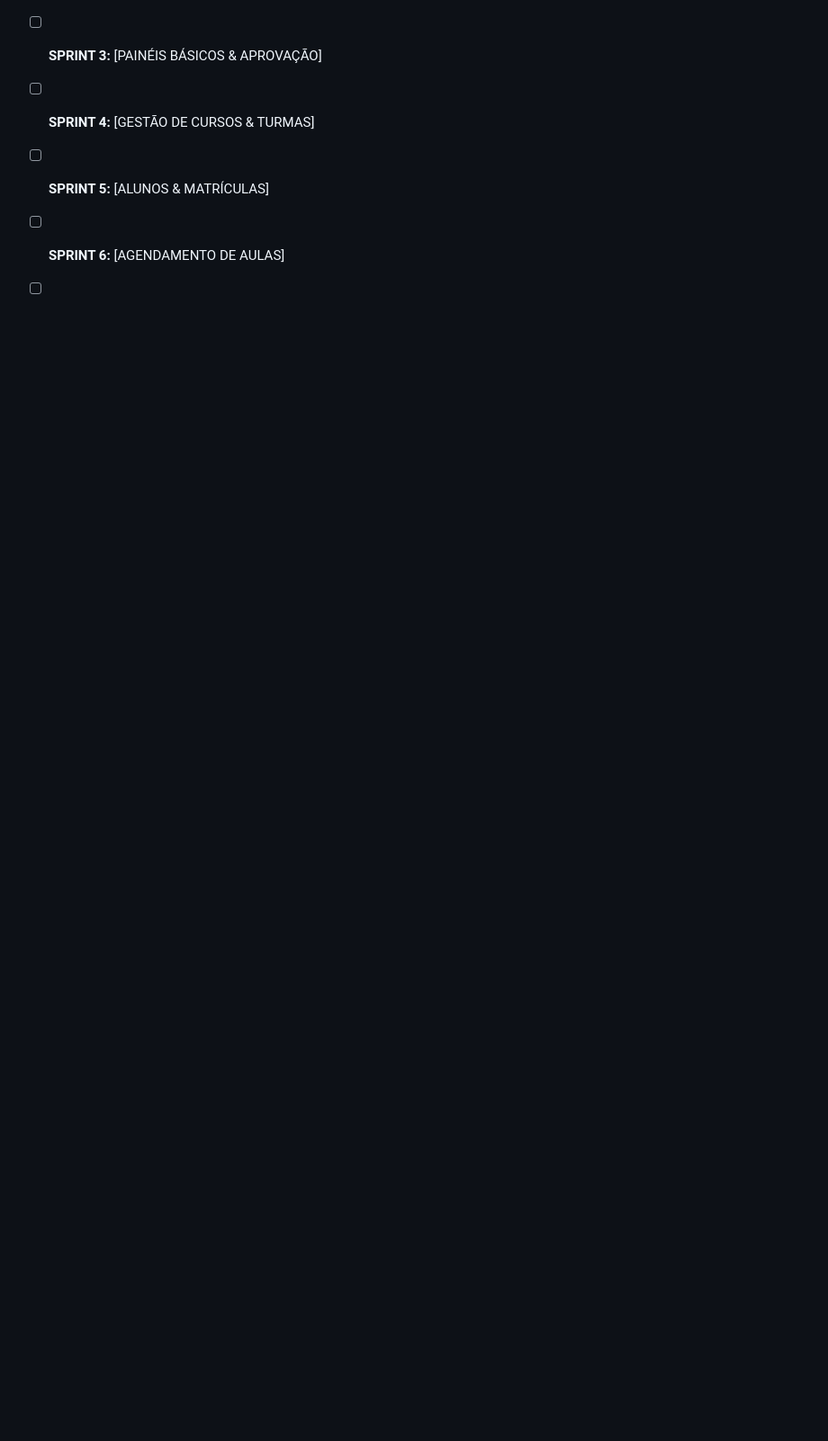
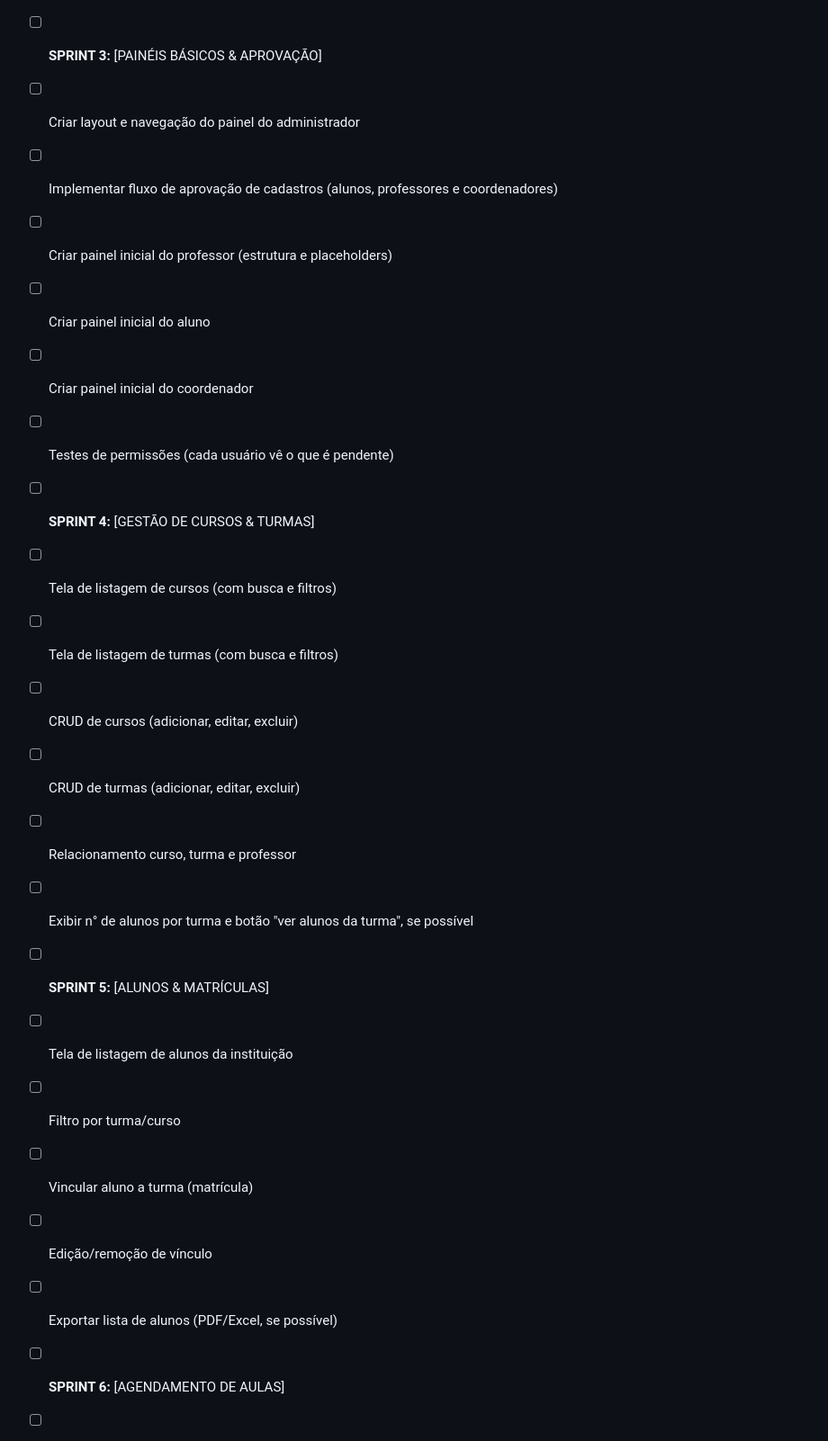
Before and after one commit to GlendaBrilliant/SMART-CLASS, a Markdown page: README.md, the part around the change printed below. Shown: that part at 90% size. GitHub-like rendering; blank space fills up the shorter version.

```diff
--- a/README.md
+++ b/README.md
@@ -62,4 +78,21 @@ Para acessar nossa playlist de demonstração, clique [aqui](LINK_DO_VIDEO):
 - [ ] **SPRINT 3:** [PAINÉIS BÁSICOS & APROVAÇÃO]
+- [ ] Criar layout e navegação do painel do administrador
+- [ ] Implementar fluxo de aprovação de cadastros (alunos, professores e coordenadores)
+- [ ] Criar painel inicial do professor (estrutura e placeholders)
+- [ ] Criar painel inicial do aluno
+- [ ] Criar painel inicial do coordenador
+- [ ] Testes de permissões (cada usuário vê o que é pendente)
 - [ ] **SPRINT 4:** [GESTÃO DE CURSOS & TURMAS]
+- [ ] Tela de listagem de cursos (com busca e filtros)
+- [ ] Tela de listagem de turmas (com busca e filtros)
+- [ ] CRUD de cursos (adicionar, editar, excluir)
+- [ ] CRUD de turmas (adicionar, editar, excluir)
+- [ ] Relacionamento curso, turma e professor
+- [ ] Exibir n° de alunos por turma e botão "ver alunos da turma", se possível
 - [ ] **SPRINT 5:** [ALUNOS & MATRÍCULAS]
+- [ ] Tela de listagem de alunos da instituição
+- [ ] Filtro por turma/curso
+- [ ] Vincular aluno a turma (matrícula)
+- [ ] Edição/remoção de vínculo
+- [ ] Exportar lista de alunos (PDF/Excel, se possível)
 - [ ] **SPRINT 6:** [AGENDAMENTO DE AULAS]
```
Also changed, not shown: other parts of README.md (+30 -0 lines).
